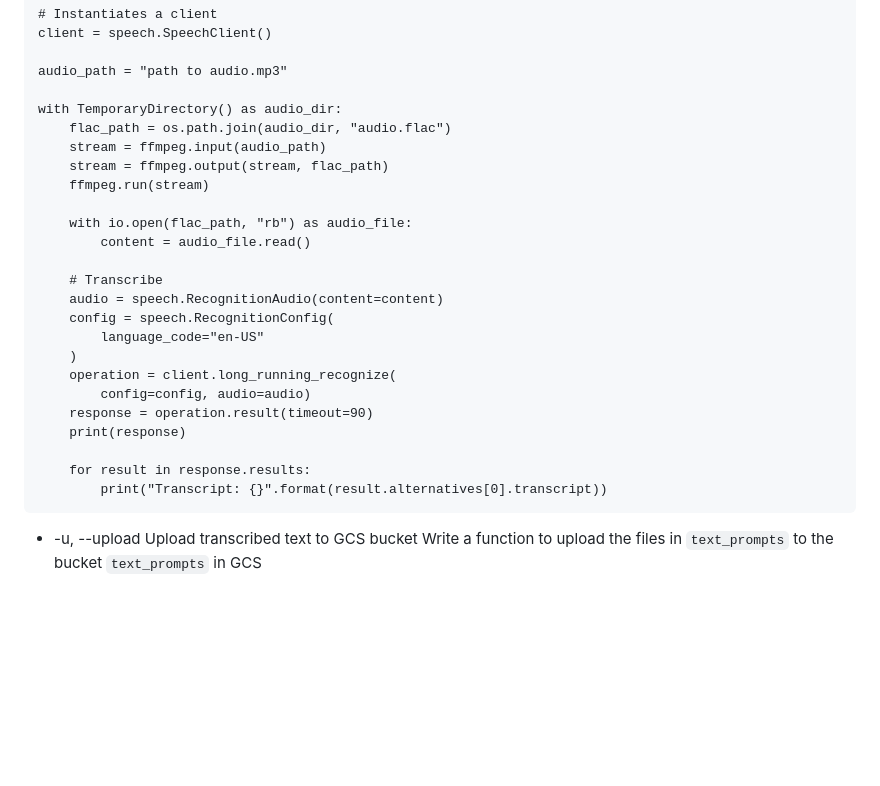
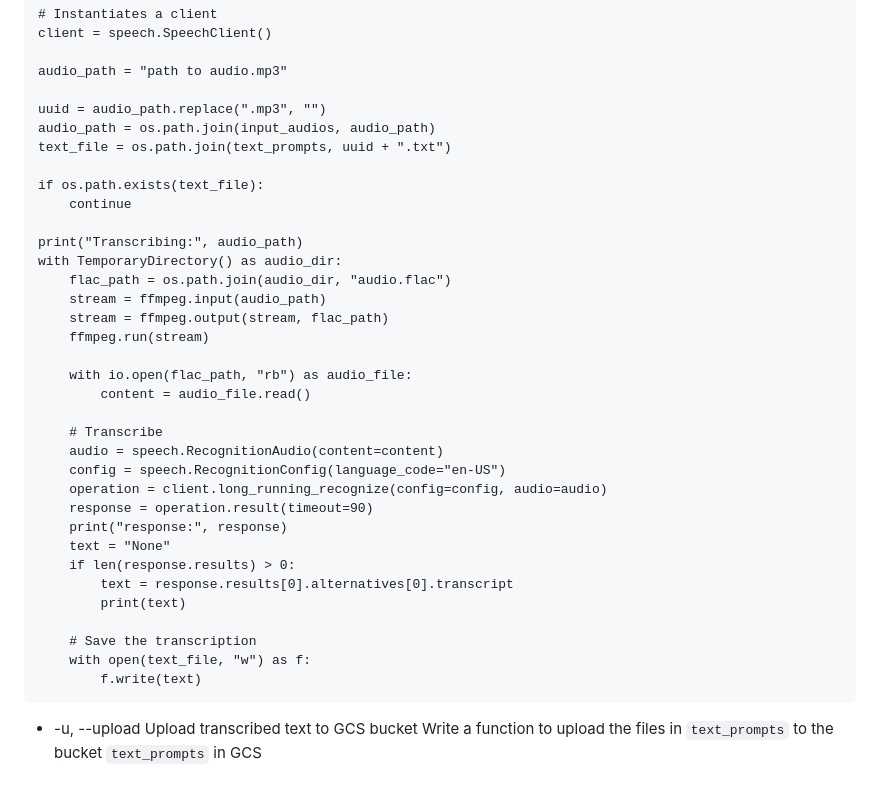
Before and after one commit to dlops-io/mega-pipeline, a Markdown page: transcribe_audio/README.md, the part around the change. GitHub-like rendering; blank space fills up the shorter version.

````diff
--- a/transcribe_audio/README.md
+++ b/transcribe_audio/README.md
@@ -213,6 +213,14 @@ client = speech.SpeechClient()
 
 audio_path = "path to audio.mp3"
 
+uuid = audio_path.replace(".mp3", "")
+audio_path = os.path.join(input_audios, audio_path)
+text_file = os.path.join(text_prompts, uuid + ".txt")
+
+if os.path.exists(text_file):
+    continue
+
+print("Transcribing:", audio_path)
 with TemporaryDirectory() as audio_dir:
     flac_path = os.path.join(audio_dir, "audio.flac")
     stream = ffmpeg.input(audio_path)
@@ -224,16 +232,18 @@ with TemporaryDirectory() as audio_dir:
 
     # Transcribe
     audio = speech.RecognitionAudio(content=content)
-    config = speech.RecognitionConfig(
-        language_code="en-US"
-    )
-    operation = client.long_running_recognize(
-        config=config, audio=audio)
+    config = speech.RecognitionConfig(language_code="en-US")
+    operation = client.long_running_recognize(config=config, audio=audio)
     response = operation.result(timeout=90)
-    print(response)
+    print("response:", response)
+    text = "None"
+    if len(response.results) > 0:
+        text = response.results[0].alternatives[0].transcript
+        print(text)
 
-    for result in response.results:
-        print("Transcript: {}".format(result.alternatives[0].transcript))
+    # Save the transcription
+    with open(text_file, "w") as f:
+        f.write(text)
 ```
 
 * -u, --upload      Upload transcribed text to GCS bucket
````
